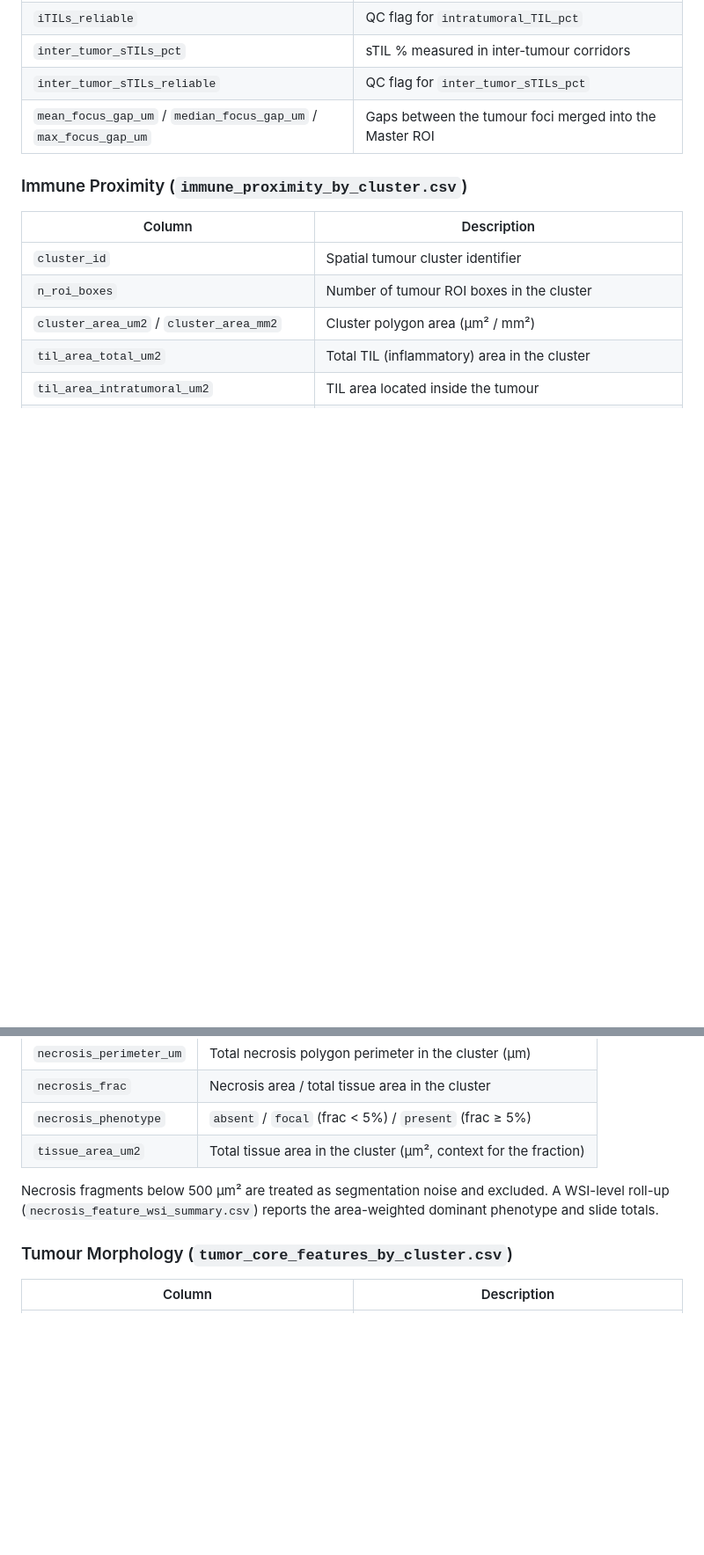
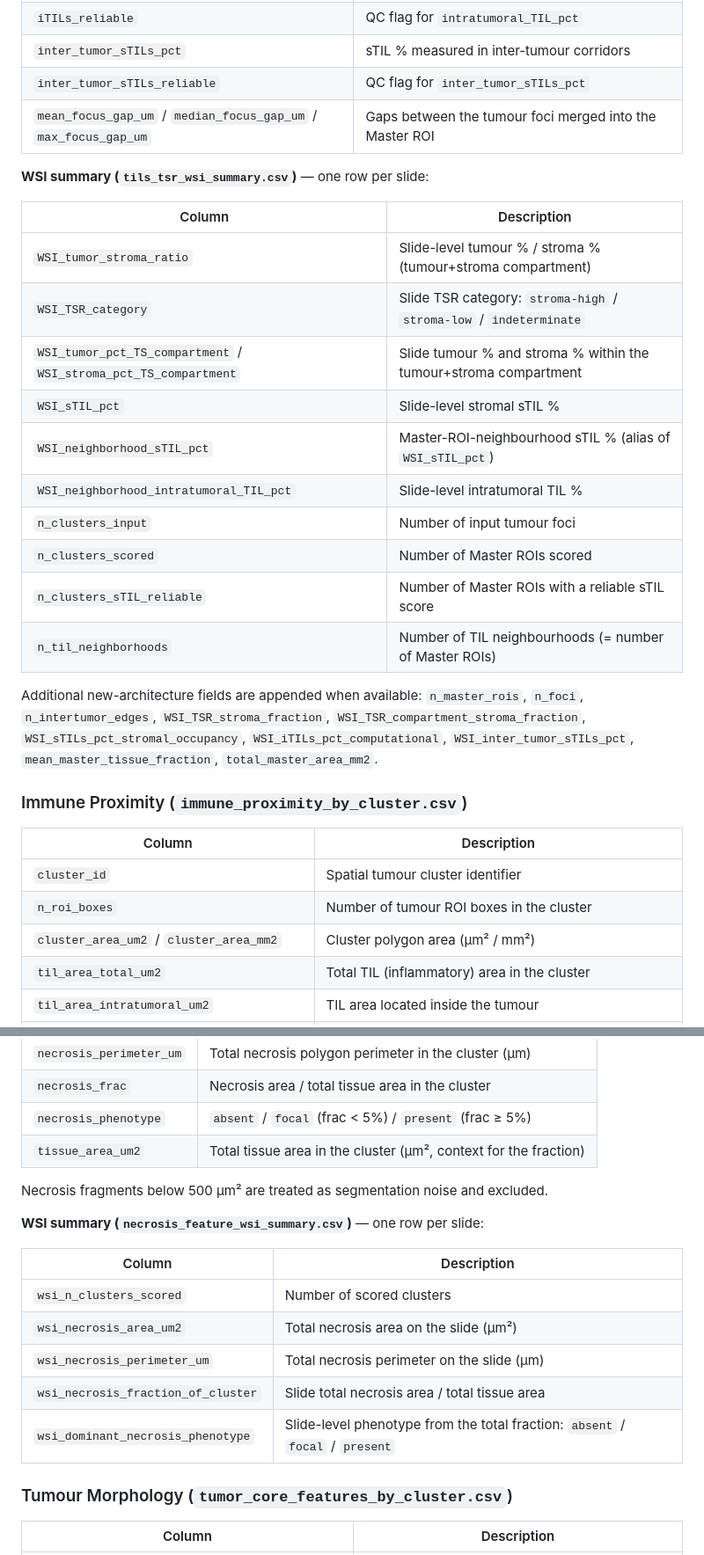
Before and after one commit to himangi2003/ViSPACE, a Markdown page: README.md, 2 parts joined by grey strips. Shown at 88% size. Rendered like a GitHub page; blank space fills up the shorter version.

```diff
--- a/README.md
+++ b/README.md
@@ -555,6 +555,27 @@ ecosystem). `cluster_id` is kept as a backward-compatible alias for
 | `inter_tumor_sTILs_reliable` | QC flag for `inter_tumor_sTILs_pct` |
 | `mean_focus_gap_um` / `median_focus_gap_um` / `max_focus_gap_um` | Gaps between the tumour foci merged into the Master ROI |
 
+**WSI summary (`tils_tsr_wsi_summary.csv`)** — one row per slide:
+
+| Column | Description |
+|--------|-------------|
+| `WSI_tumor_stroma_ratio` | Slide-level tumour % / stroma % (tumour+stroma compartment) |
+| `WSI_TSR_category` | Slide TSR category: `stroma-high` / `stroma-low` / `indeterminate` |
+| `WSI_tumor_pct_TS_compartment` / `WSI_stroma_pct_TS_compartment` | Slide tumour % and stroma % within the tumour+stroma compartment |
+| `WSI_sTIL_pct` | Slide-level stromal sTIL % |
+| `WSI_neighborhood_sTIL_pct` | Master-ROI-neighbourhood sTIL % (alias of `WSI_sTIL_pct`) |
+| `WSI_neighborhood_intratumoral_TIL_pct` | Slide-level intratumoral TIL % |
+| `n_clusters_input` | Number of input tumour foci |
+| `n_clusters_scored` | Number of Master ROIs scored |
+| `n_clusters_sTIL_reliable` | Number of Master ROIs with a reliable sTIL score |
+| `n_til_neighborhoods` | Number of TIL neighbourhoods (= number of Master ROIs) |
+
+Additional new-architecture fields are appended when available:
+`n_master_rois`, `n_foci`, `n_intertumor_edges`, `WSI_TSR_stroma_fraction`,
+`WSI_TSR_compartment_stroma_fraction`, `WSI_sTILs_pct_stromal_occupancy`,
+`WSI_iTILs_pct_computational`, `WSI_inter_tumor_sTILs_pct`,
+`mean_master_tissue_fraction`, `total_master_area_mm2`.
+
 ### Immune Proximity (`immune_proximity_by_cluster.csv`)
 
 | Column | Description |
@@ -583,7 +622,17 @@ ecosystem). `cluster_id` is kept as a backward-compatible alias for
 | `necrosis_phenotype` | `absent` / `focal` (frac < 5%) / `present` (frac ≥ 5%) |
 | `tissue_area_um2` | Total tissue area in the cluster (µm², context for the fraction) |
 
-Necrosis fragments below 500 µm² are treated as segmentation noise and excluded. A WSI-level roll-up (`necrosis_feature_wsi_summary.csv`) reports the area-weighted dominant phenotype and slide totals.
+Necrosis fragments below 500 µm² are treated as segmentation noise and excluded.
+
+**WSI summary (`necrosis_feature_wsi_summary.csv`)** — one row per slide:
+
+| Column | Description |
+|--------|-------------|
+| `wsi_n_clusters_scored` | Number of scored clusters |
+| `wsi_necrosis_area_um2` | Total necrosis area on the slide (µm²) |
+| `wsi_necrosis_perimeter_um` | Total necrosis perimeter on the slide (µm) |
+| `wsi_necrosis_fraction_of_cluster` | Slide total necrosis area / total tissue area |
+| `wsi_dominant_necrosis_phenotype` | Slide-level phenotype from the total fraction: `absent` / `focal` / `present` |
 
 ### Tumour Morphology (`tumor_core_features_by_cluster.csv`)
 
```
Also changed, not shown: other parts of README.md (+35 -2 lines).
